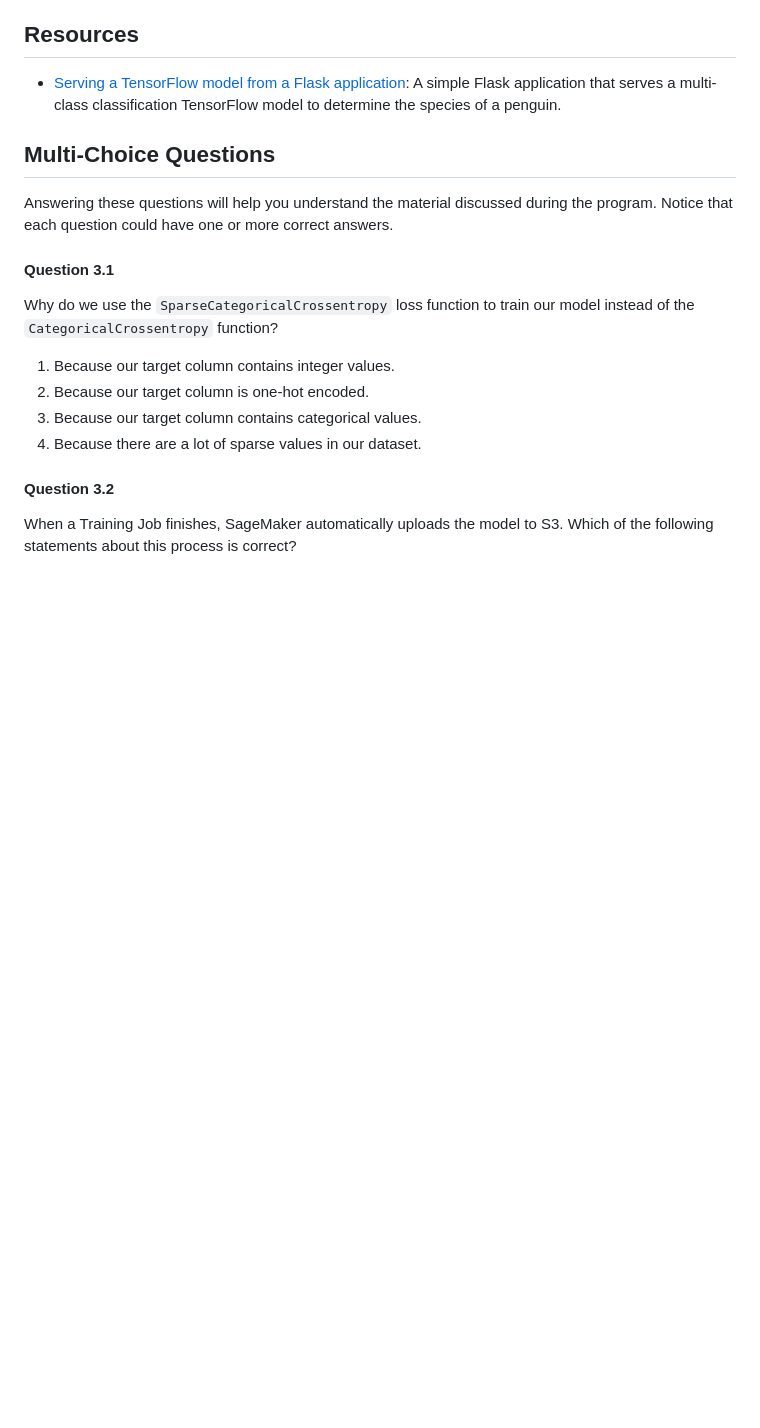
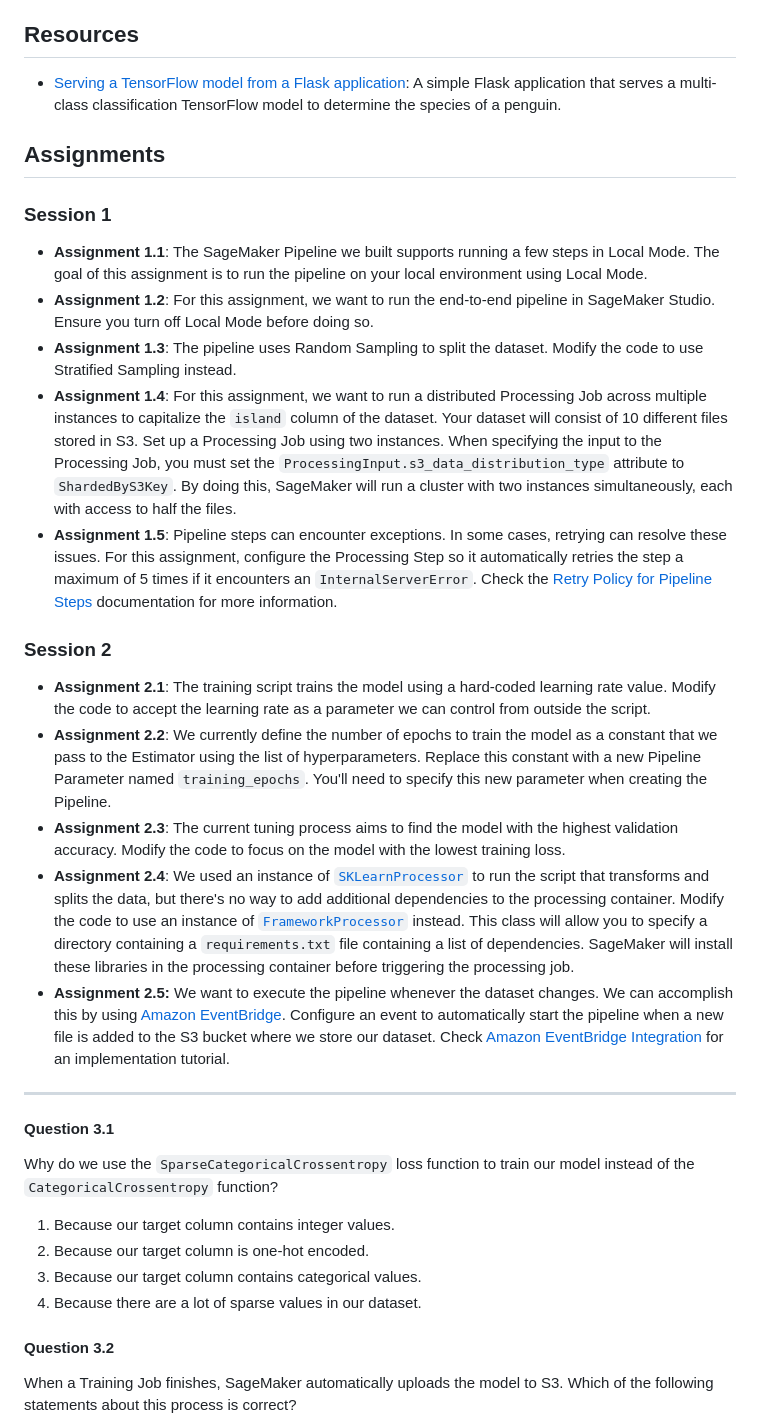
Before and after one commit to svpino/ml.school, a Markdown page: README.md, the part around the change. GitHub-like rendering; blank space fills up the shorter version.

```diff
--- a/README.md
+++ b/README.md
@@ -22,11 +22,26 @@ During the program, you are encouraged to work on the Pipeline of Digits problem
 * [Serving a TensorFlow model from a Flask application](penguins/serving/flask/README.md): A simple Flask application that serves a multi-class classification TensorFlow model to determine the species of a penguin.
 
 
-## Multi-Choice Questions
+## Assignments
 
-Answering these questions will help you understand the material discussed during the program. Notice that each question could have one or more correct answers.
+### Session 1
+
+* **Assignment 1.1**: The SageMaker Pipeline we built supports running a few steps in Local Mode. The goal of this assignment is to run the pipeline on your local environment using Local Mode.
+* **Assignment 1.2**: For this assignment, we want to run the end-to-end pipeline in SageMaker Studio. Ensure you turn off Local Mode before doing so.
+* **Assignment 1.3**: The pipeline uses Random Sampling to split the dataset. Modify the code to use Stratified Sampling instead.
+* **Assignment 1.4**: For this assignment, we want to run a distributed Processing Job across multiple instances to capitalize the `island` column of the dataset. Your dataset will consist of 10 different files stored in S3. Set up a Processing Job using two instances. When specifying the input to the Processing Job, you must set the `ProcessingInput.s3_data_distribution_type` attribute to `ShardedByS3Key`. By doing this, SageMaker will run a cluster with two instances simultaneously, each with access to half the files.
+* **Assignment 1.5**: Pipeline steps can encounter exceptions. In some cases, retrying can resolve these issues. For this assignment, configure the Processing Step so it automatically retries the step a maximum of 5 times if it encounters an `InternalServerError`. Check the [Retry Policy for Pipeline Steps](https://docs.aws.amazon.com/sagemaker/latest/dg/pipelines-retry-policy.html) documentation for more information.
+
+### Session 2
+
+* **Assignment 2.1**: The training script trains the model using a hard-coded learning rate value. Modify the code to accept the learning rate as a parameter we can control from outside the script.
+* **Assignment 2.2**: We currently define the number of epochs to train the model as a constant that we pass to the Estimator using the list of hyperparameters. Replace this constant with a new Pipeline Parameter named `training_epochs`. You'll need to specify this new parameter when creating the Pipeline.
+* **Assignment 2.3**: The current tuning process aims to find the model with the highest validation accuracy. Modify the code to focus on the model with the lowest training loss.
+* **Assignment 2.4**: We used an instance of [`SKLearnProcessor`](https://sagemaker.readthedocs.io/en/stable/frameworks/sklearn/sagemaker.sklearn.html#scikit-learn-processor) to run the script that transforms and splits the data, but there's no way to add additional dependencies to the processing container. Modify the code to use an instance of [`FrameworkProcessor`](https://sagemaker.readthedocs.io/en/stable/api/training/processing.html#sagemaker.processing.FrameworkProcessor) instead. This class will allow you to specify a directory containing a `requirements.txt` file containing a list of dependencies. SageMaker will install these libraries in the processing container before triggering the processing job.
+* **Assignment 2.5:** We want to execute the pipeline whenever the dataset changes. We can accomplish this by using [Amazon EventBridge](https://docs.aws.amazon.com/eventbridge/latest/userguide/eb-what-is.html). Configure an event to automatically start the pipeline when a new file is added to the S3 bucket where we store our dataset. Check [Amazon EventBridge Integration](https://docs.aws.amazon.com/sagemaker/latest/dg/pipeline-eventbridge.html) for an implementation tutorial.
 
 
+-----
 
 #### Question 3.1
 Why do we use the `SparseCategoricalCrossentropy` loss function to train our model instead of the `CategoricalCrossentropy` function?
```
